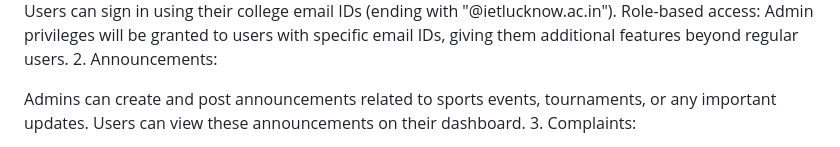
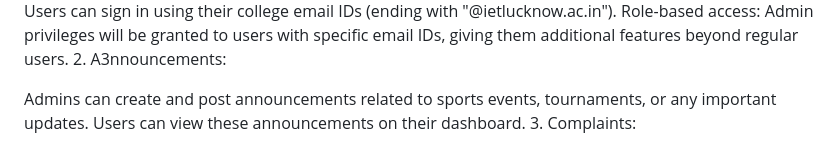
Before and after one commit to RunTerror/College-Sports, a Markdown page: README.md, the part around the change printed below. Rendered like a GitHub page.

```diff
--- a/README.md
+++ b/README.md
@@ -7,7 +7,7 @@ Sports Hub is a Flutter application that serves as a sports community platform f
 
 Users can sign in using their college email IDs (ending with "@ietlucknow.ac.in").
 Role-based access: Admin privileges will be granted to users with specific email IDs, giving them additional features beyond regular users.
-2. Announcements:
+2. <h>A3nnouncements:</h3>
 
 Admins can create and post announcements related to sports events, tournaments, or any important updates.
 Users can view these announcements on their dashboard.
```
Also changed, not shown: other parts of README.md (+1 -1 lines).
